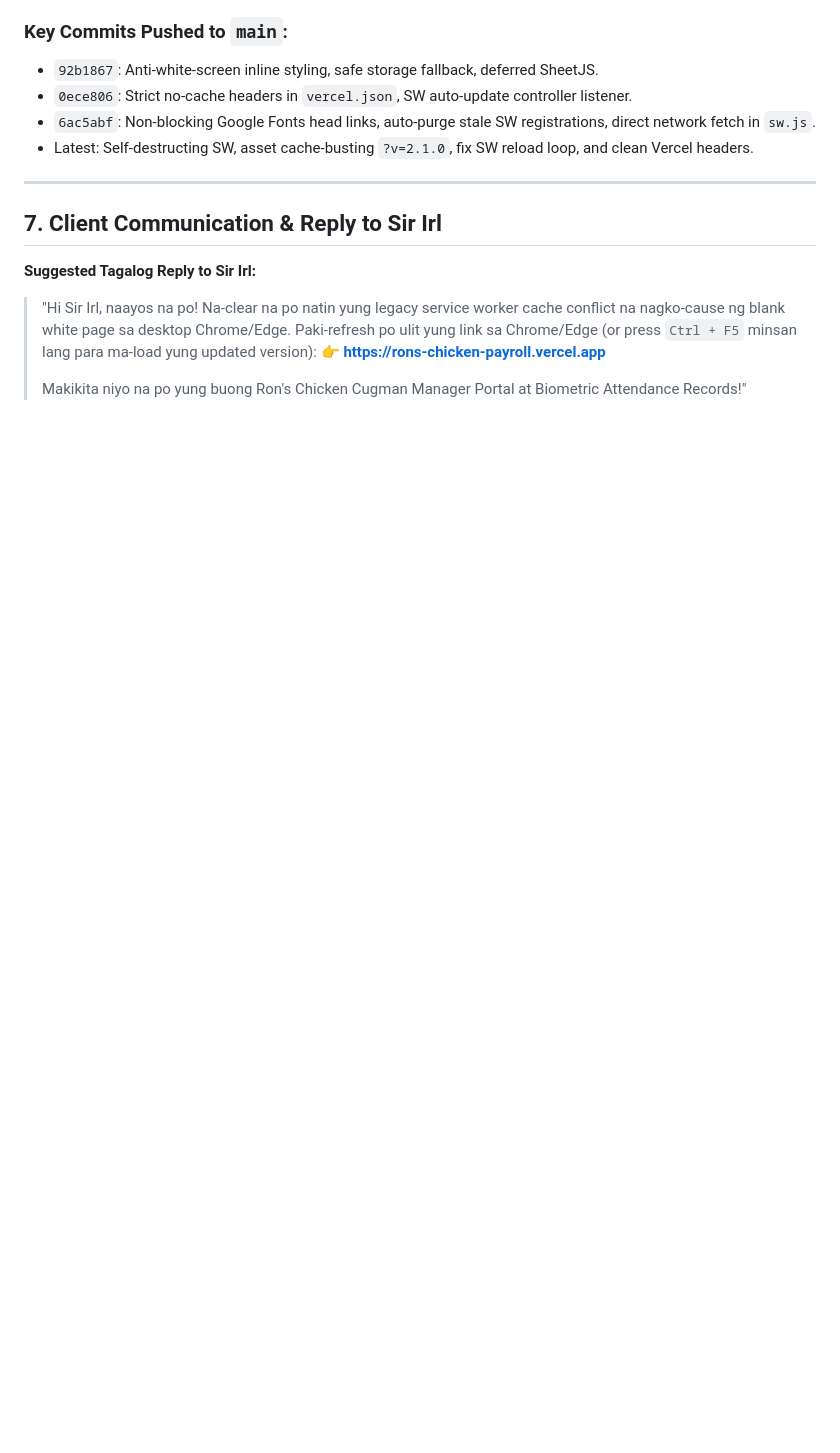
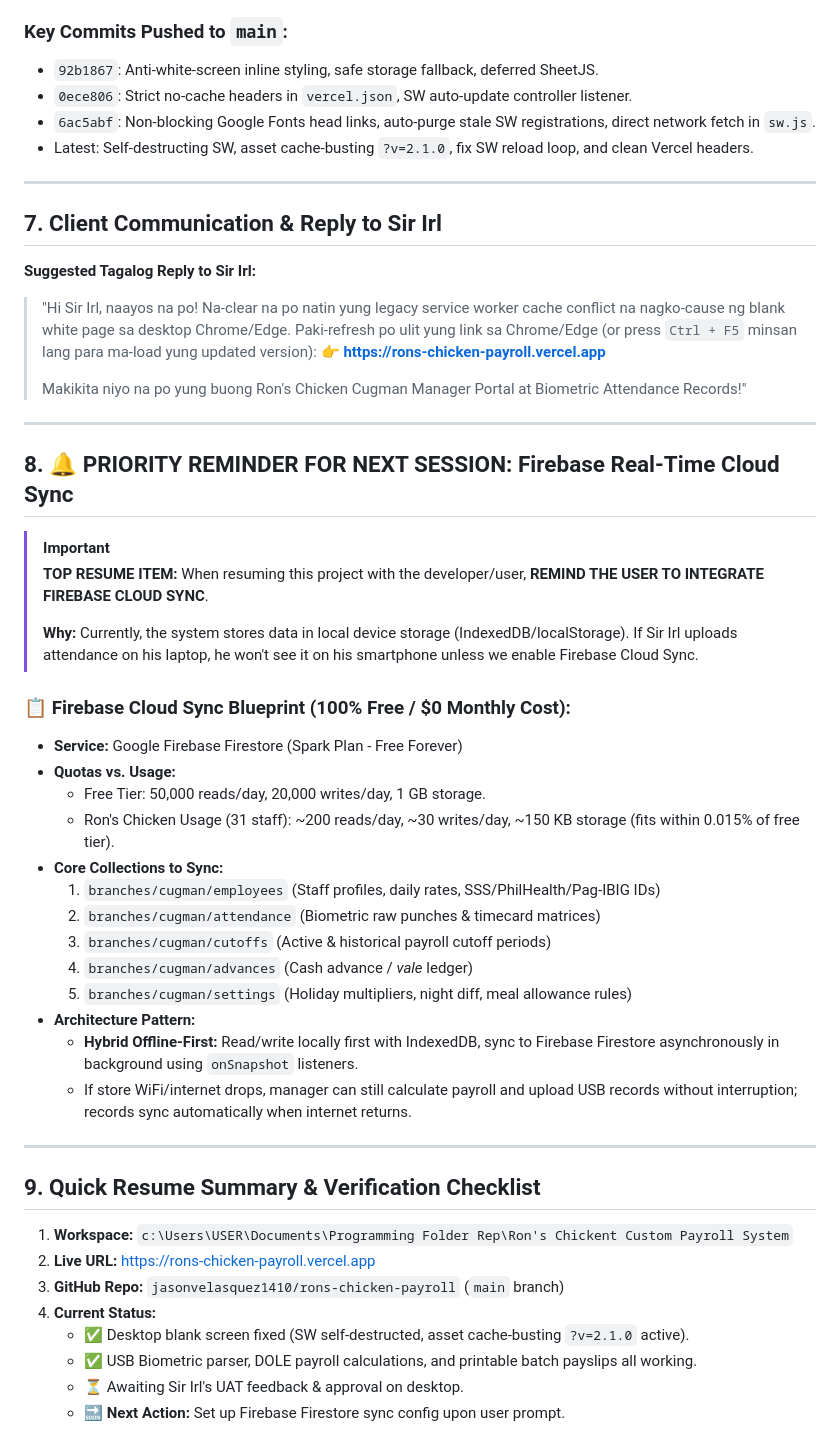
Before and after one commit to jasonvelasquez1410/rons-chicken-payroll, a Markdown page: project.md, the part around the change. GitHub-like rendering; blank space fills up the shorter version.

Commit message:
Docs: add Firebase Cloud Sync blueprint, resume reminders, and system status checkpoint

```diff
--- a/project.md
+++ b/project.md
@@ -136,3 +136,40 @@ graph TD
 > 👉 **https://rons-chicken-payroll.vercel.app**
 >
 > Makikita niyo na po yung buong Ron's Chicken Cugman Manager Portal at Biometric Attendance Records!"
+
+---
+
+## 8. 🔔 PRIORITY REMINDER FOR NEXT SESSION: Firebase Real-Time Cloud Sync
+
+> [!IMPORTANT]
+> **TOP RESUME ITEM:** When resuming this project with the developer/user, **REMIND THE USER TO INTEGRATE FIREBASE CLOUD SYNC**.
+>
+> **Why:** Currently, the system stores data in local device storage (IndexedDB/localStorage). If Sir Irl uploads attendance on his laptop, he won't see it on his smartphone unless we enable Firebase Cloud Sync.
+
+### 📋 Firebase Cloud Sync Blueprint (100% Free / $0 Monthly Cost):
+- **Service:** Google Firebase Firestore (Spark Plan - Free Forever)
+- **Quotas vs. Usage:**
+  - Free Tier: 50,000 reads/day, 20,000 writes/day, 1 GB storage.
+  - Ron's Chicken Usage (31 staff): ~200 reads/day, ~30 writes/day, ~150 KB storage (fits within 0.015% of free tier).
+- **Core Collections to Sync:**
+  1. `branches/cugman/employees` (Staff profiles, daily rates, SSS/PhilHealth/Pag-IBIG IDs)
+  2. `branches/cugman/attendance` (Biometric raw punches & timecard matrices)
+  3. `branches/cugman/cutoffs` (Active & historical payroll cutoff periods)
+  4. `branches/cugman/advances` (Cash advance / *vale* ledger)
+  5. `branches/cugman/settings` (Holiday multipliers, night diff, meal allowance rules)
+- **Architecture Pattern:**
+  - **Hybrid Offline-First:** Read/write locally first with IndexedDB, sync to Firebase Firestore asynchronously in background using `onSnapshot` listeners.
+  - If store WiFi/internet drops, manager can still calculate payroll and upload USB records without interruption; records sync automatically when internet returns.
+
+---
+
+## 9. Quick Resume Summary & Verification Checklist
+
+1. **Workspace:** `c:\Users\USER\Documents\Programming Folder Rep\Ron's Chickent Custom Payroll System`
+2. **Live URL:** [https://rons-chicken-payroll.vercel.app](https://rons-chicken-payroll.vercel.app)
+3. **GitHub Repo:** `jasonvelasquez1410/rons-chicken-payroll` (`main` branch)
+4. **Current Status:**
+   - ✅ Desktop blank screen fixed (SW self-destructed, asset cache-busting `?v=2.1.0` active).
+   - ✅ USB Biometric parser, DOLE payroll calculations, and printable batch payslips all working.
+   - ⏳ Awaiting Sir Irl's UAT feedback & approval on desktop.
+   - 🔜 **Next Action:** Set up Firebase Firestore sync config upon user prompt.
```
